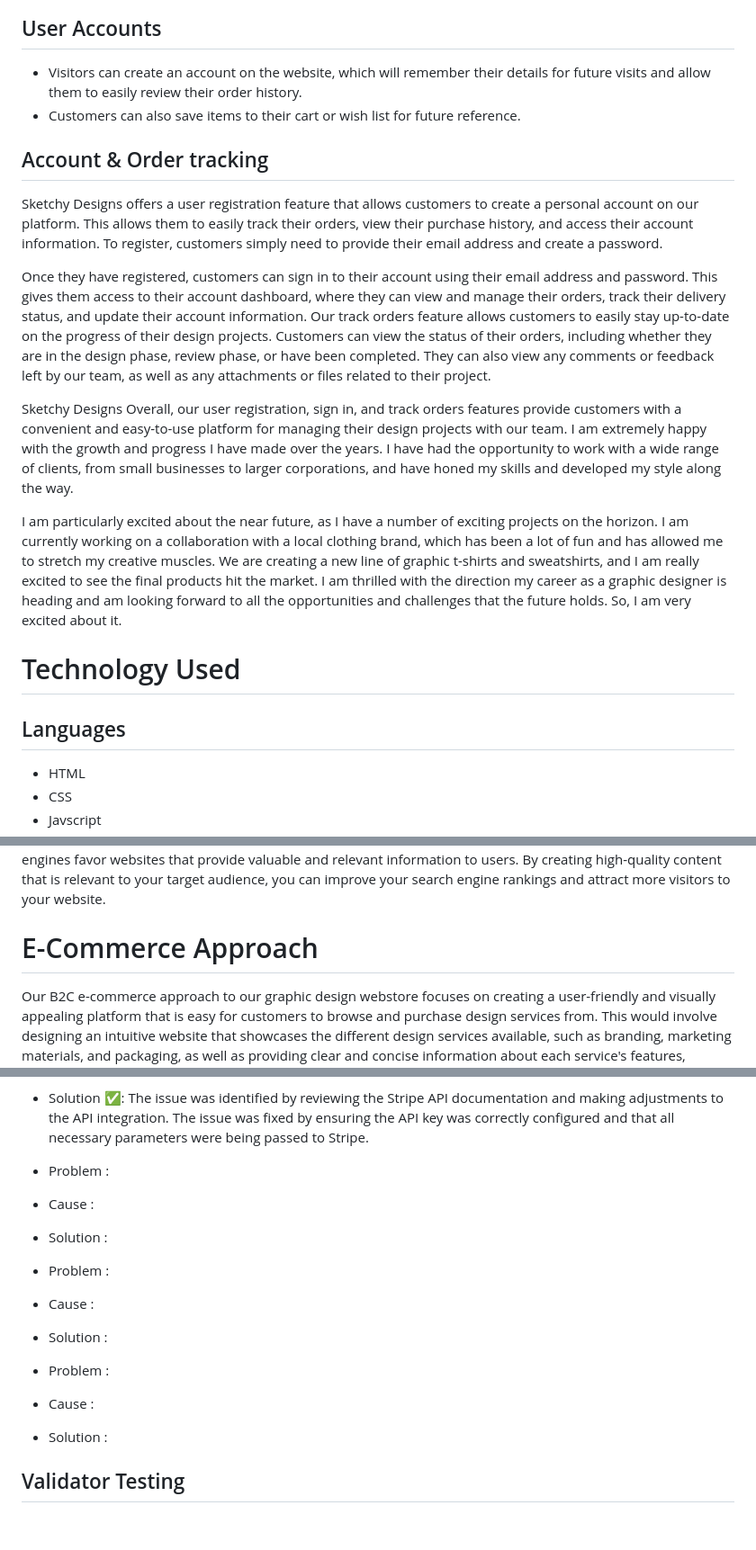
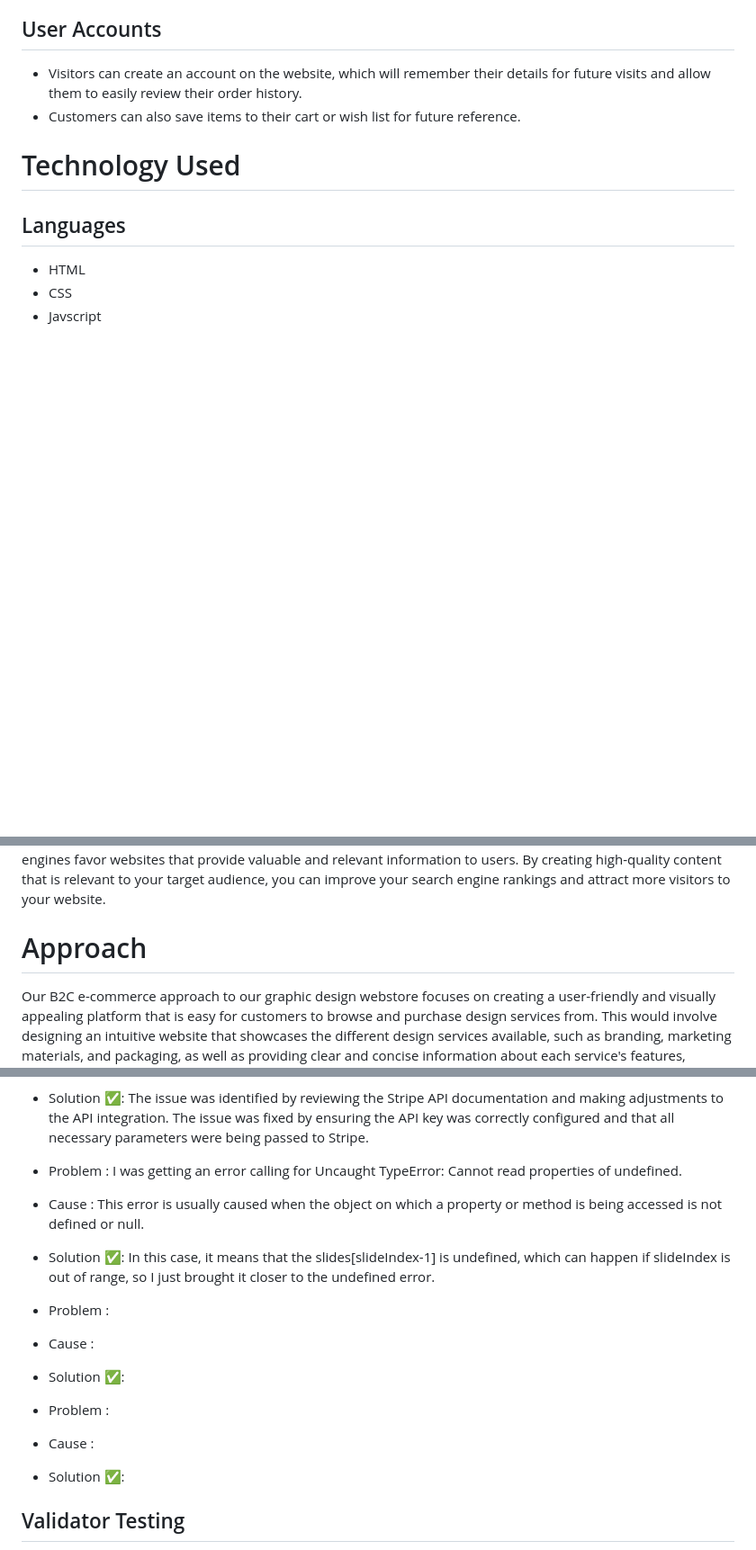
Before and after one commit to EirEoin/Graphic-Designer, a Markdown page: README.md, 3 parts joined by grey strips. Shown at 90% size. GitHub-like rendering; blank space fills up the shorter version.

```diff
--- a/README.md
+++ b/README.md
@@ -118,23 +109,6 @@ In addition to general inquiries, the contact page also allows users to pitch id
 * Visitors can create an account on the website, which will remember their details for future visits and allow them to easily review their order history.
 * Customers can also save items to their cart or wish list for future reference.
 
-## Account & Order tracking
-Sketchy Designs offers a user registration feature that allows customers to create a personal account on our platform. This allows them to easily track their orders, view their purchase history, and access their account information. To register, customers simply need to provide their email address and create a password.
-
-Once they have registered, customers can sign in to their account using their email address and password. This gives them access to their account dashboard, where they can view and manage their orders, track their delivery status, and update their account information.
-Our track orders feature allows customers to easily stay up-to-date on the progress of their design projects. Customers can view the status of their orders, including whether they are in the design phase, review phase, or have been completed. They can also view any comments or feedback left by our team, as well as any attachments or files related to their project.
-
-
-
-
-Sketchy Designs
-Overall, our user registration, sign in, and track orders features provide customers with a convenient and easy-to-use platform for managing their design projects with our team.
-I am extremely happy with the growth and progress I have made over the years. I have had the opportunity to work with a wide range of clients, from small businesses to larger corporations, and have honed my skills and developed my style along the way.
-
-
-I am particularly excited about the near future, as I have a number of exciting projects on the horizon. I am currently working on a collaboration with a local clothing brand, which has been a lot of fun and has allowed me to stretch my creative muscles. We are creating a new line of graphic t-shirts and sweatshirts, and I am really excited to see the final products hit the market.
-I am thrilled with the direction my career as a graphic designer is heading and am looking forward to all the opportunities and challenges that the future holds. So, I am very excited about it.
-
 
 # Technology Used
 
@@ -177,7 +151,7 @@ When using SEO on this project i learned a few things. I learned The importance
 The role of on-page optimization: On-page optimization refers to the process of optimizing the content and structure of your website to make it more search engine friendly.
 The value of high-quality content: High-quality content is an important factor in SEO, as search engines favor websites that provide valuable and relevant information to users. By creating high-quality content that is relevant to your target audience, you can improve your search engine rankings and attract more visitors to your website.
 
-# E-Commerce Approach
+# Approach
 
 Our B2C e-commerce approach to our graphic design webstore focuses on creating a user-friendly and visually appealing platform that is easy for customers to browse and purchase design services from. This would involve designing an intuitive website that showcases the different design services available, such as branding, marketing materials, and packaging, as well as providing clear and concise information about each service's features, benefits, and pricing.
 
@@ -348,19 +362,19 @@ Verdict ✅
 * Solution ✅: The issue was identified by reviewing the Stripe API documentation and making adjustments to the API integration. The issue was fixed by ensuring the API key was correctly configured and that all necessary parameters were being passed to Stripe.
 
 
-* Problem :
-* Cause :
-* Solution :
+* Problem :  I was getting an error calling for Uncaught TypeError: Cannot read properties of undefined.
+* Cause : This error is usually caused when the object on which a property or method is being accessed is not defined or null.
+* Solution ✅: In this case, it means that the slides[slideIndex-1] is undefined, which can happen if slideIndex is out of range, so I just brought it closer to the undefined error.
 
 
 * Problem :
 * Cause :
-* Solution :
+* Solution ✅:
 
 
 * Problem :
 * Cause :
-* Solution :
+* Solution ✅:
 
 ## Validator Testing
 
```
Also changed, not shown: other parts of README.md (+43 -12 lines).
